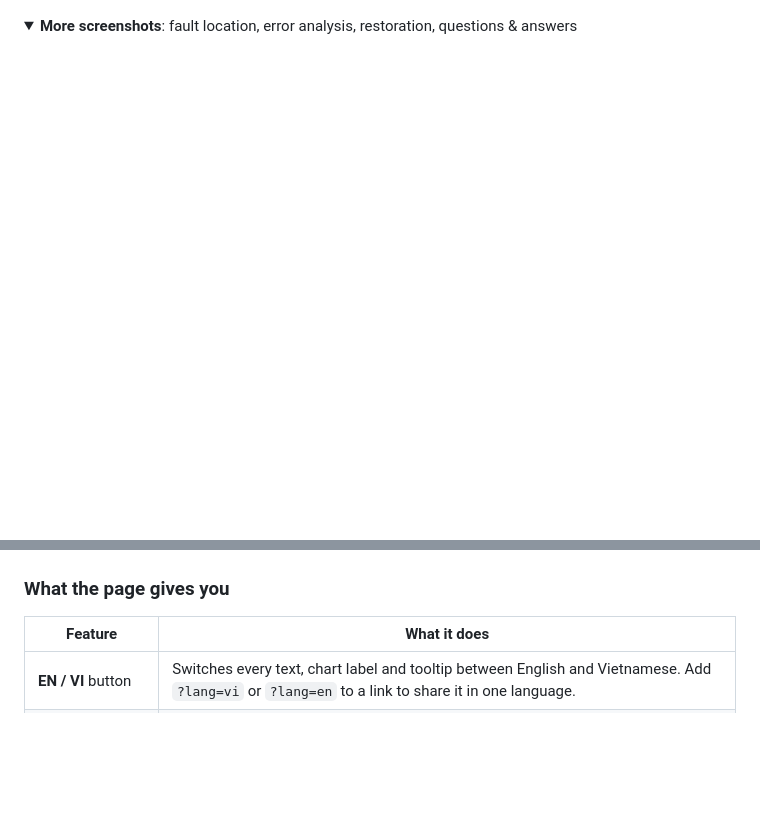
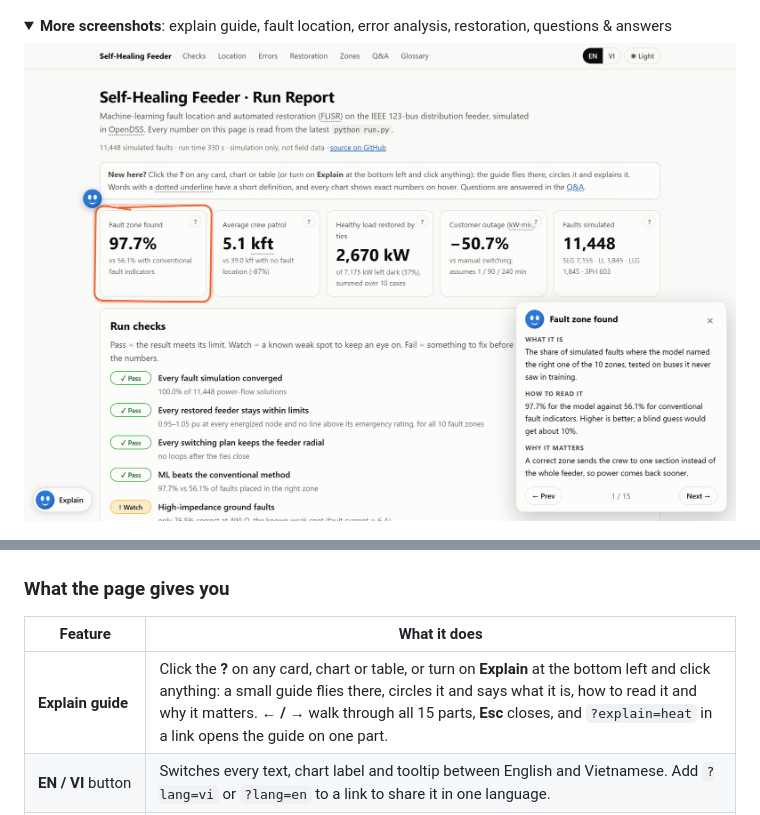
Before and after one commit to chau1912550/self-healing-feeder, a Markdown page: README.md, 2 parts joined by grey strips. Rendered like a GitHub page; pictures changed too: docs/images/report-explain.png (added); folded sections open; blank space fills up the shorter version.

```diff
--- a/README.md
+++ b/README.md
@@ -14,7 +14,9 @@ When the feeder-head recloser locks out, a crew without fault location has to pa
 [![Run report: headline numbers and run checks](docs/images/report-overview.png)](https://chau1912550.github.io/self-healing-feeder/)
 
 <details>
-<summary><b>More screenshots</b>: fault location, error analysis, restoration, questions &amp; answers</summary>
+<summary><b>More screenshots</b>: explain guide, fault location, error analysis, restoration, questions &amp; answers</summary>
+
+![The explain guide circling the accuracy card and explaining it](docs/images/report-explain.png)
 
 ![Accuracy vs fault resistance for the three methods](docs/images/report-fault-location.png)
 
@@ -39,6 +41,7 @@ When the feeder-head recloser locks out, a crew without fault location has to pa
 
 | Feature | What it does |
 |---|---|
+| **Explain guide** | Click the **?** on any card, chart or table, or turn on **Explain** at the bottom left and click anything: a small guide flies there, circles it and says what it is, how to read it and why it matters. **← / →** walk through all 15 parts, **Esc** closes, and `?explain=heat` in a link opens the guide on one part. |
 | **EN / VI** button | Switches every text, chart label and tooltip between English and Vietnamese. Add `?lang=vi` or `?lang=en` to a link to share it in one language. |
 | **Run checks** | Pass / Watch / Fail summary of the run, so you know whether to trust the numbers before reading on. |
 | **In short** boxes | One plain-language sentence at the top of each section. |
```
Also changed, not shown: docs/vi/module-guide.md (+2 -1 lines), 3 other files.
